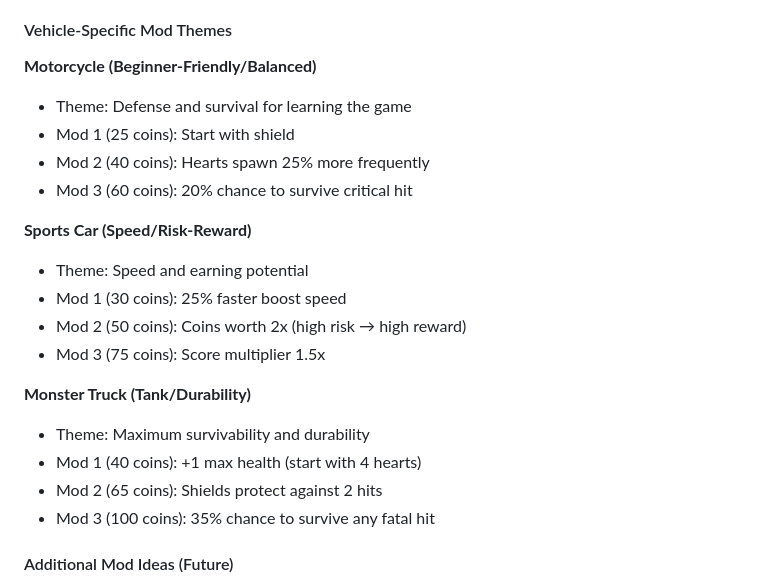
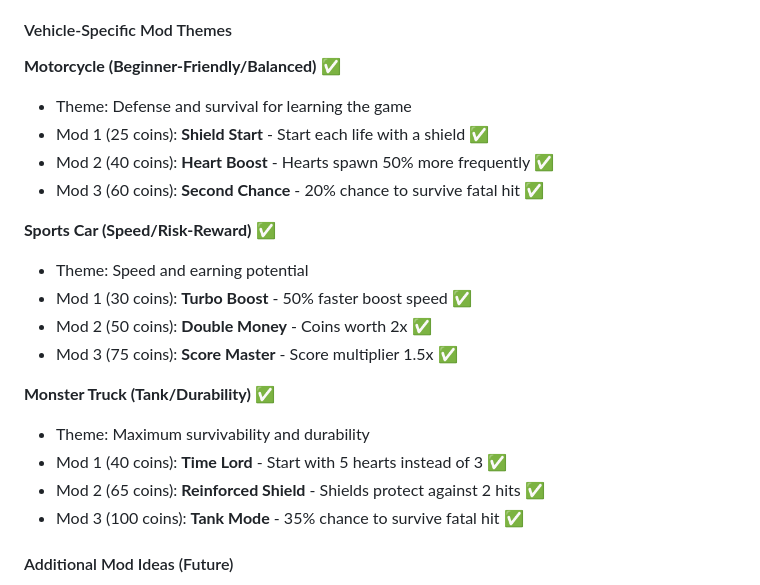
Before and after one commit to msp230511/road-rage, a Markdown page: README_TODO.md, the part around the change. GitHub-like rendering.

Commit message:
More Doc Updates

```diff
--- a/README_TODO.md
+++ b/README_TODO.md
@@ -123,26 +123,26 @@ The game is in a fully playable state with all core mechanics, powerups, difficu
 
 #### Vehicle-Specific Mod Themes
 
-**Motorcycle (Beginner-Friendly/Balanced)**
+**Motorcycle (Beginner-Friendly/Balanced)** ✅
 
 - Theme: Defense and survival for learning the game
-- Mod 1 (25 coins): Start with shield
-- Mod 2 (40 coins): Hearts spawn 25% more frequently
-- Mod 3 (60 coins): 20% chance to survive critical hit
+- Mod 1 (25 coins): **Shield Start** - Start each life with a shield ✅
+- Mod 2 (40 coins): **Heart Boost** - Hearts spawn 50% more frequently ✅
+- Mod 3 (60 coins): **Second Chance** - 20% chance to survive fatal hit ✅
 
-**Sports Car (Speed/Risk-Reward)**
+**Sports Car (Speed/Risk-Reward)** ✅
 
 - Theme: Speed and earning potential
-- Mod 1 (30 coins): 25% faster boost speed
-- Mod 2 (50 coins): Coins worth 2x (high risk → high reward)
-- Mod 3 (75 coins): Score multiplier 1.5x
+- Mod 1 (30 coins): **Turbo Boost** - 50% faster boost speed ✅
+- Mod 2 (50 coins): **Double Money** - Coins worth 2x ✅
+- Mod 3 (75 coins): **Score Master** - Score multiplier 1.5x ✅
 
-**Monster Truck (Tank/Durability)**
+**Monster Truck (Tank/Durability)** ✅
 
 - Theme: Maximum survivability and durability
-- Mod 1 (40 coins): +1 max health (start with 4 hearts)
-- Mod 2 (65 coins): Shields protect against 2 hits
-- Mod 3 (100 coins): 35% chance to survive any fatal hit
+- Mod 1 (40 coins): **Time Lord** - Start with 5 hearts instead of 3 ✅
+- Mod 2 (65 coins): **Reinforced Shield** - Shields protect against 2 hits ✅
+- Mod 3 (100 coins): **Tank Mode** - 35% chance to survive fatal hit ✅
 
 #### Additional Mod Ideas (Future)
 
```
